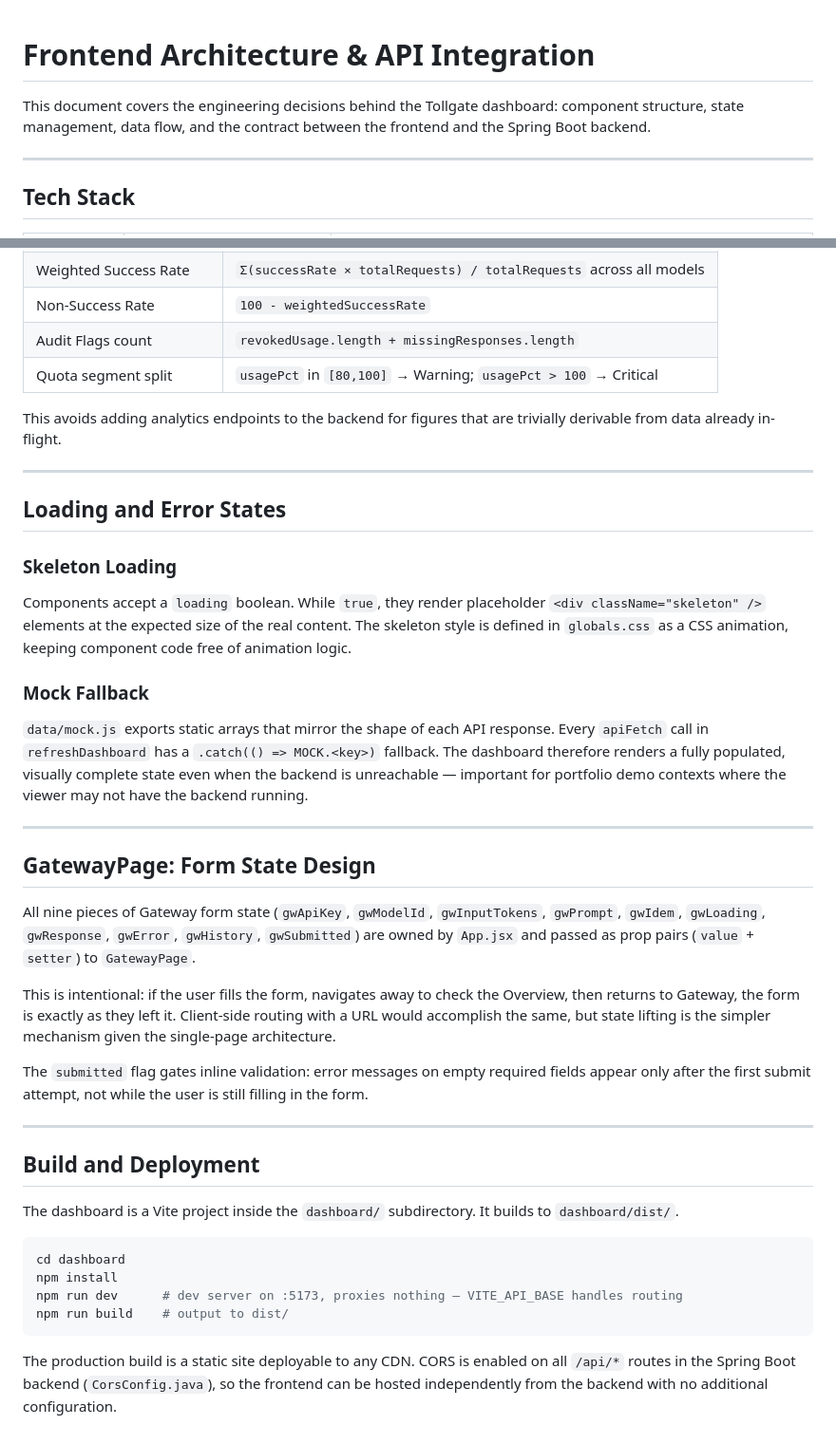
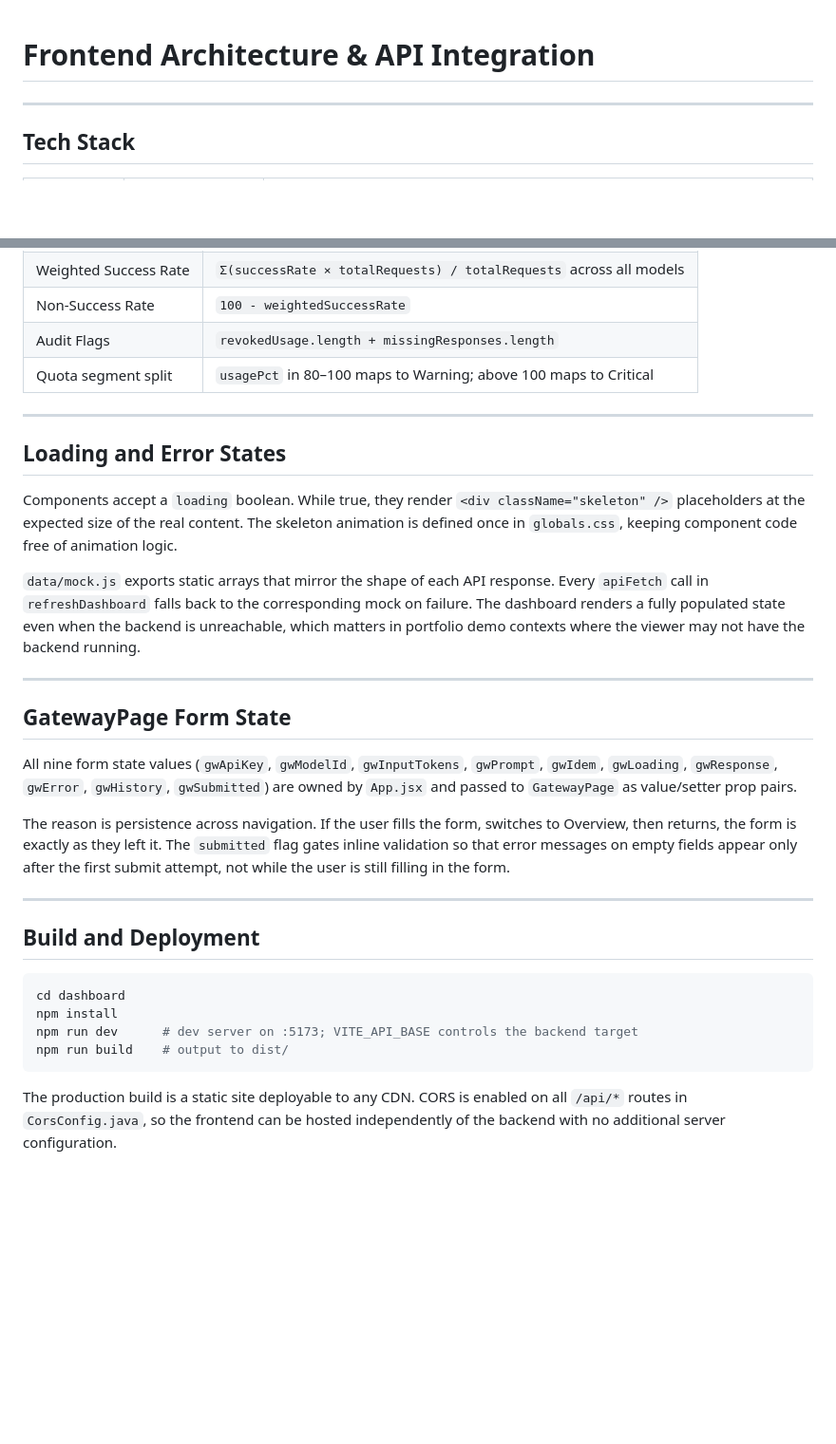
Before and after one commit to Odiethebest/Tollgate, a Markdown page: doc/frontend-architecture.md, 2 parts joined by grey strips. Shown at 95% size. Drawn GitHub-style; blank space fills up the shorter version.

````diff
--- a/doc/frontend-architecture.md
+++ b/doc/frontend-architecture.md
@@ -1,6 +1,4 @@
 # Frontend Architecture & API Integration
-
-This document covers the engineering decisions behind the Tollgate dashboard: component structure, state management, data flow, and the contract between the frontend and the Spring Boot backend.
 
 ---
 
@@ -159,43 +155,33 @@ The backend exposes only what it stores. Several dashboard figures are computed
 | Weighted Success Rate | `Σ(successRate × totalRequests) / totalRequests` across all models |
 | Non-Success Rate | `100 - weightedSuccessRate` |
-| Audit Flags count | `revokedUsage.length + missingResponses.length` |
-| Quota segment split | `usagePct` in `[80,100]` → Warning; `usagePct > 100` → Critical |
-
-This avoids adding analytics endpoints to the backend for figures that are trivially derivable from data already in-flight.
+| Audit Flags | `revokedUsage.length + missingResponses.length` |
+| Quota segment split | `usagePct` in 80–100 maps to Warning; above 100 maps to Critical |
 
 ---
 
 ## Loading and Error States
 
-### Skeleton Loading
+Components accept a `loading` boolean. While true, they render `<div className="skeleton" />` placeholders at the expected size of the real content. The skeleton animation is defined once in `globals.css`, keeping component code free of animation logic.
 
-Components accept a `loading` boolean. While `true`, they render placeholder `<div className="skeleton" />` elements at the expected size of the real content. The skeleton style is defined in `globals.css` as a CSS animation, keeping component code free of animation logic.
-
-### Mock Fallback
-
-`data/mock.js` exports static arrays that mirror the shape of each API response. Every `apiFetch` call in `refreshDashboard` has a `.catch(() => MOCK.<key>)` fallback. The dashboard therefore renders a fully populated, visually complete state even when the backend is unreachable — important for portfolio demo contexts where the viewer may not have the backend running.
+`data/mock.js` exports static arrays that mirror the shape of each API response. Every `apiFetch` call in `refreshDashboard` falls back to the corresponding mock on failure. The dashboard renders a fully populated state even when the backend is unreachable, which matters in portfolio demo contexts where the viewer may not have the backend running.
 
 ---
 
-## GatewayPage: Form State Design
+## GatewayPage Form State
 
-All nine pieces of Gateway form state (`gwApiKey`, `gwModelId`, `gwInputTokens`, `gwPrompt`, `gwIdem`, `gwLoading`, `gwResponse`, `gwError`, `gwHistory`, `gwSubmitted`) are owned by `App.jsx` and passed as prop pairs (`value` + `setter`) to `GatewayPage`.
+All nine form state values (`gwApiKey`, `gwModelId`, `gwInputTokens`, `gwPrompt`, `gwIdem`, `gwLoading`, `gwResponse`, `gwError`, `gwHistory`, `gwSubmitted`) are owned by `App.jsx` and passed to `GatewayPage` as value/setter prop pairs.
 
-This is intentional: if the user fills the form, navigates away to check the Overview, then returns to Gateway, the form is exactly as they left it. Client-side routing with a URL would accomplish the same, but state lifting is the simpler mechanism given the single-page architecture.
-
-The `submitted` flag gates inline validation: error messages on empty required fields appear only after the first submit attempt, not while the user is still filling in the form.
+The reason is persistence across navigation. If the user fills the form, switches to Overview, then returns, the form is exactly as they left it. The `submitted` flag gates inline validation so that error messages on empty fields appear only after the first submit attempt, not while the user is still filling in the form.
 
 ---
 
 ## Build and Deployment
 
-The dashboard is a Vite project inside the `dashboard/` subdirectory. It builds to `dashboard/dist/`.
-
 ```bash
 cd dashboard
 npm install
-npm run dev      # dev server on :5173, proxies nothing — VITE_API_BASE handles routing
+npm run dev      # dev server on :5173; VITE_API_BASE controls the backend target
 npm run build    # output to dist/
 ```
 
-The production build is a static site deployable to any CDN. CORS is enabled on all `/api/*` routes in the Spring Boot backend (`CorsConfig.java`), so the frontend can be hosted independently from the backend with no additional configuration.
+The production build is a static site deployable to any CDN. CORS is enabled on all `/api/*` routes in `CorsConfig.java`, so the frontend can be hosted independently of the backend with no additional server configuration.
````
Also changed, not shown: other parts of doc/frontend-architecture.md (+45 -47 lines), doc/design-language.md (+44 -51 lines).
